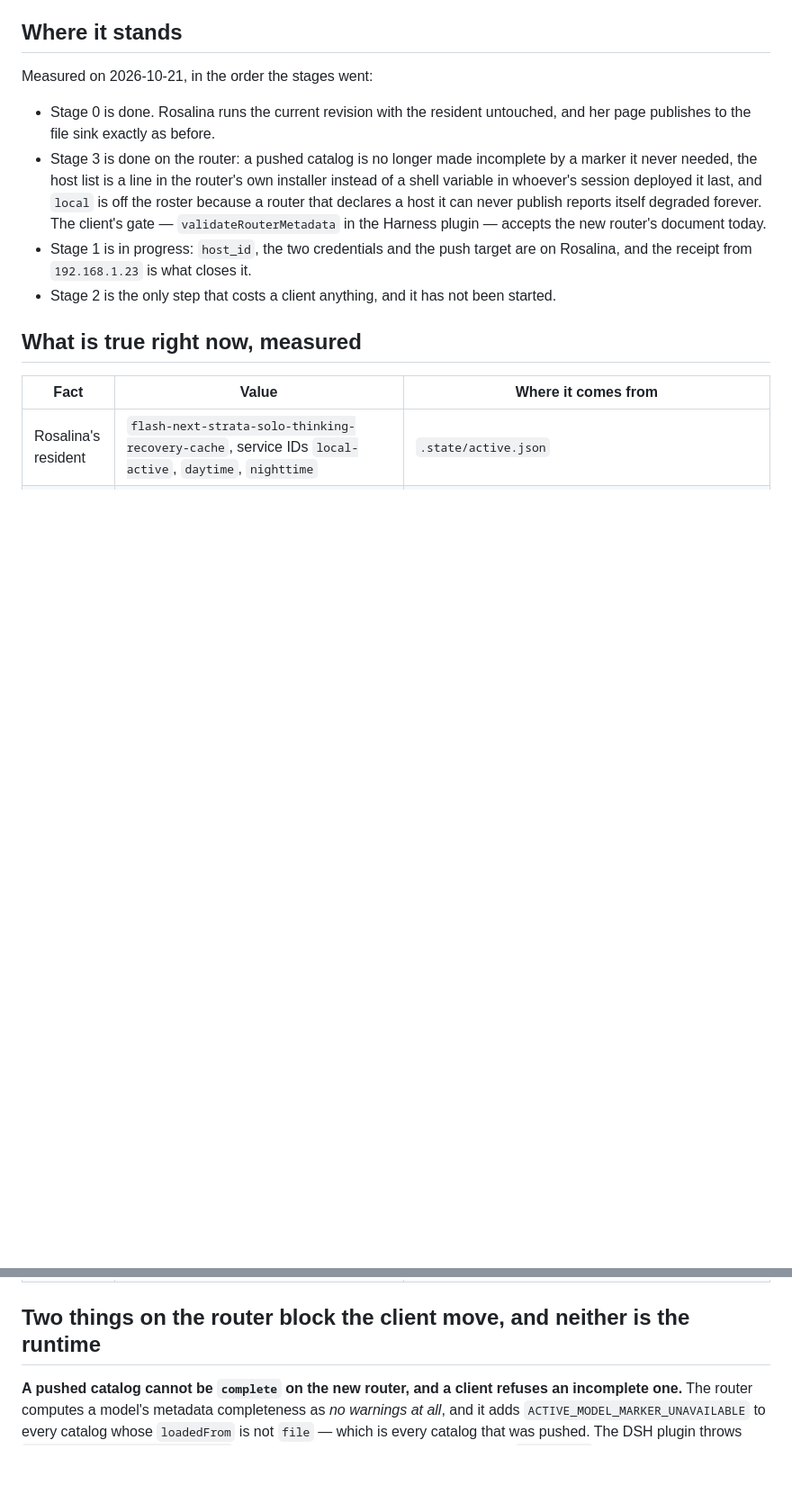
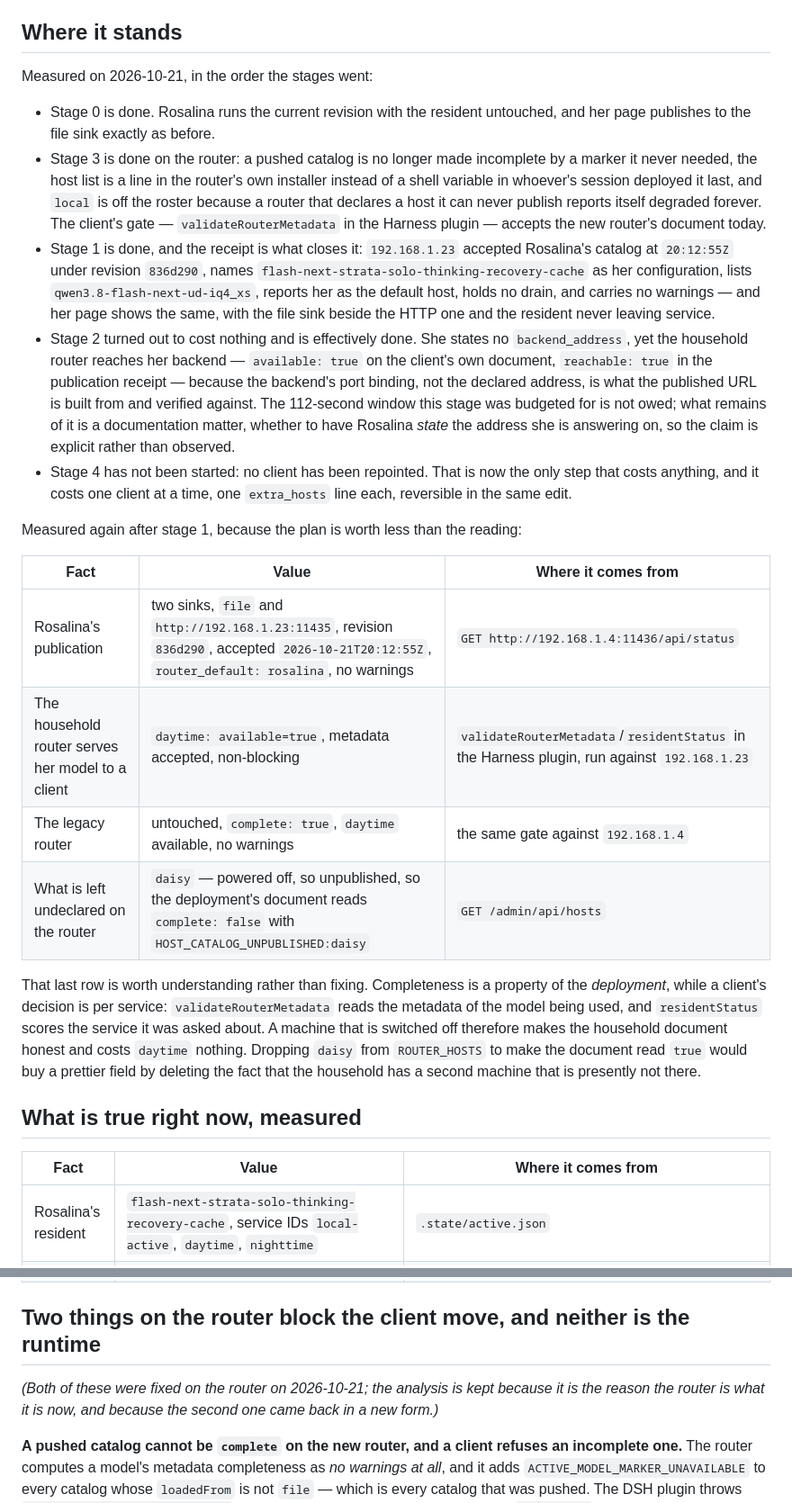
Before and after one commit to astigmatism/ai-runtime, a Markdown page: docs/router-transition.md, 2 parts joined by grey strips. Shown at 90% size. Drawn GitHub-style; blank space fills up the shorter version.

Commit message:
Write down that stage one closed, and what the reading said afterwards
The plan said stage two would cost a warm boot and a window, and stage one would end with a receipt. The
receipt came, and the warm boot turned out not to be owed: what a household router can reach is decided by
the port the backend actually bound, which the runtime now verifies against the release it published, not by
the address a machine volunteers. A plan that survives contact with the machine has to be corrected in the
document that people act from, or the next agent budgets for a window nobody needs and skips the part that
matters.

Recorded here as measurements with the endpoint each one came from, because the table is how this runbook
earns its keep — including the row that looks like a defect and is not: a machine that is switched off makes
the deployment's document read incomplete, which is the truth, and costs a service on another machine
nothing, because the client decides per service.

```diff
--- a/docs/router-transition.md
+++ b/docs/router-transition.md
@@ -14,8 +14,20 @@ Measured on 2026-10-21, in the order the stages went:
 
 - Stage 0 is done. Rosalina runs the current revision with the resident untouched, and her page publishes to the file sink exactly as before.
 - Stage 3 is done on the router: a pushed catalog is no longer made incomplete by a marker it never needed, the host list is a line in the router's own installer instead of a shell variable in whoever's session deployed it last, and `local` is off the roster because a router that declares a host it can never publish reports itself degraded forever. The client's gate — `validateRouterMetadata` in the Harness plugin — accepts the new router's document today.
-- Stage 1 is in progress: `host_id`, the two credentials and the push target are on Rosalina, and the receipt from `192.168.1.23` is what closes it.
-- Stage 2 is the only step that costs a client anything, and it has not been started.
+- Stage 1 is done, and the receipt is what closes it: `192.168.1.23` accepted Rosalina's catalog at `20:12:55Z` under revision `836d290`, names `flash-next-strata-solo-thinking-recovery-cache` as her configuration, lists `qwen3.8-flash-next-ud-iq4_xs`, reports her as the default host, holds no drain, and carries no warnings — and her page shows the same, with the file sink beside the HTTP one and the resident never leaving service.
+- Stage 2 turned out to cost nothing and is effectively done. She states no `backend_address`, yet the household router reaches her backend — `available: true` on the client's own document, `reachable: true` in the publication receipt — because the backend's port binding, not the declared address, is what the published URL is built from and verified against. The 112-second window this stage was budgeted for is not owed; what remains of it is a documentation matter, whether to have Rosalina *state* the address she is answering on, so the claim is explicit rather than observed.
+- Stage 4 has not been started: no client has been repointed. That is now the only step that costs anything, and it costs one client at a time, one `extra_hosts` line each, reversible in the same edit.
+
+Measured again after stage 1, because the plan is worth less than the reading:
+
+| Fact | Value | Where it comes from |
+| --- | --- | --- |
+| Rosalina's publication | two sinks, `file` and `http://192.168.1.23:11435`, revision `836d290`, accepted `2026-10-21T20:12:55Z`, `router_default: rosalina`, no warnings | `GET http://192.168.1.4:11436/api/status` |
+| The household router serves her model to a client | `daytime: available=true`, metadata accepted, non-blocking | `validateRouterMetadata`/`residentStatus` in the Harness plugin, run against `192.168.1.23` |
+| The legacy router | untouched, `complete: true`, `daytime` available, no warnings | the same gate against `192.168.1.4` |
+| What is left undeclared on the router | `daisy` — powered off, so unpublished, so the deployment's document reads `complete: false` with `HOST_CATALOG_UNPUBLISHED:daisy` | `GET /admin/api/hosts` |
+
+That last row is worth understanding rather than fixing. Completeness is a property of the *deployment*, while a client's decision is per service: `validateRouterMetadata` reads the metadata of the model being used, and `residentStatus` scores the service it was asked about. A machine that is switched off therefore makes the household document honest and costs `daytime` nothing. Dropping `daisy` from `ROUTER_HOSTS` to make the document read `true` would buy a prettier field by deleting the fact that the household has a second machine that is presently not there.
 
 ## What is true right now, measured
 
@@ -31,6 +43,8 @@ Measured on 2026-10-21, in the order the stages went:
 | What the new router reports for Rosalina today | `available: false`, `metadata.complete: false`, warnings `["ACTIVE_MODEL_MARKER_UNAVAILABLE"]`, `metadata.schema_version: 2`, capabilities document `schema_version: 2` | `GET http://192.168.1.23:11434/v1/router/capabilities` |
 
 ## Two things on the router block the client move, and neither is the runtime
+
+*(Both of these were fixed on the router on 2026-10-21; the analysis is kept because it is the reason the router is what it is now, and because the second one came back in a new form.)*
 
 **A pushed catalog cannot be `complete` on the new router, and a client refuses an incomplete one.** The router computes a model's metadata completeness as *no warnings at all*, and it adds `ACTIVE_MODEL_MARKER_UNAVAILABLE` to every catalog whose `loadedFrom` is not `file` — which is every catalog that was pushed. The DSH plugin throws `router metadata is incomplete` on exactly that field and marks the resident `incomplete`, which is one of its blocking statuses. So a client repointed at `192.168.1.23` today has no usable model, and it would have none even with a reachable backend, for a reason that is an artifact of the single-host router it grew out of. The fix belongs to the router: a catalog that arrived by push has no local marker to be missing, so the warning should not be pushed for it. The strictness of `complete` is worth keeping — it is the reason a half-known model is never called usable.
 
```
